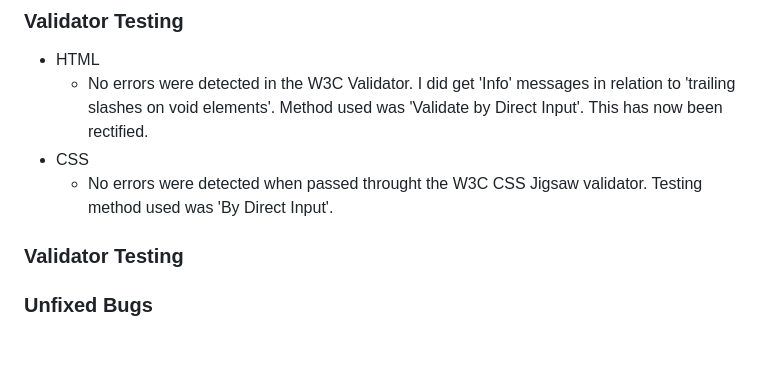
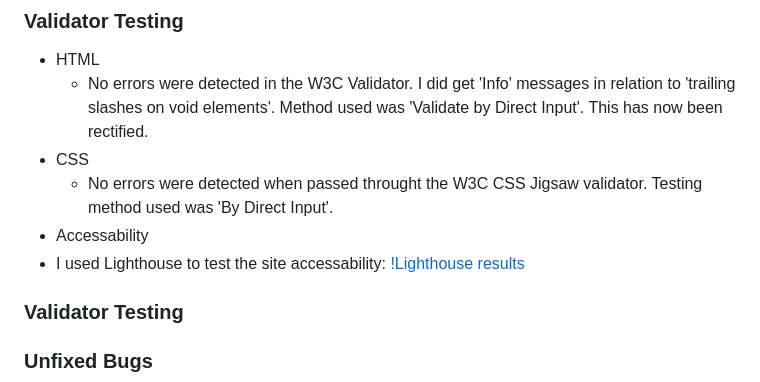
Before and after one commit to BwhelanKK/Cook4One, a Markdown page: README.md, the part around the change. Rendered like a GitHub page; blank space fills up the shorter version.

Commit message:
Docs:Add Lighthouse results to readme.md

```diff
--- a/README.md
+++ b/README.md
@@ -34,6 +34,9 @@ This has been tested in Chrome, Edge, Firefox and Opera. They were tested on all
   - No errors were detected in the W3C Validator. I did get 'Info' messages in relation to 'trailing slashes on void elements'. Method used was 'Validate by Direct Input'.  This has now been rectified.
 - CSS
   - No errors were detected when passed throught the W3C CSS Jigsaw validator. Testing method used was 'By Direct Input'.
+- Accessability
+ - I used Lighthouse to test the site accessability:
+ [!Lighthouse results](https://i.imgur.com/pJAcYzH.jpg)
 
 ### Validator Testing
 
```
